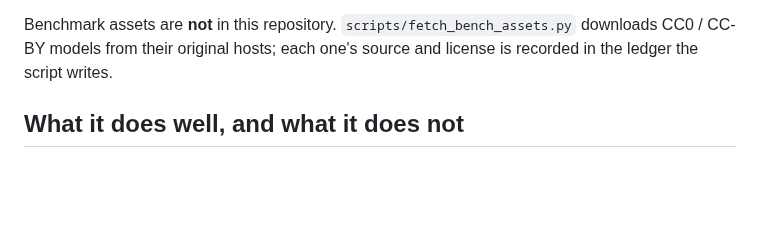
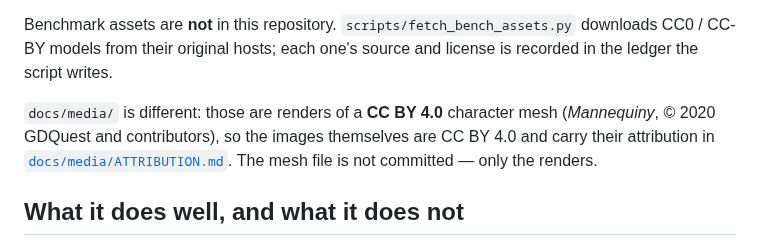
Before and after one commit to choisam4u-creator/bonewright, a Markdown page: README.md, the part around one of its changes. Rendered like a GitHub page; blank space fills up the shorter version.

```diff
--- a/README.md
+++ b/README.md
@@ -62,6 +99,10 @@ This is a reading of a published position, not legal advice.
 
 Benchmark assets are **not** in this repository. `scripts/fetch_bench_assets.py` downloads CC0 / CC-BY models
 from their original hosts; each one's source and license is recorded in the ledger the script writes.
+
+`docs/media/` is different: those are renders of a **CC BY 4.0** character mesh (*Mannequiny*, © 2020 GDQuest
+and contributors), so the images themselves are CC BY 4.0 and carry their attribution in
+[`docs/media/ATTRIBUTION.md`](docs/media/ATTRIBUTION.md). The mesh file is not committed — only the renders.
 
 ## What it does well, and what it does not
 
```
Also changed, not shown: other parts of README.md (+37 -0 lines), docs/media/ATTRIBUTION.md (added, +41 -0 lines), docs/media/rig-ik.gif (added), docs/media/rig-views.png (added), docs/media/walk-retarget.gif (added).
